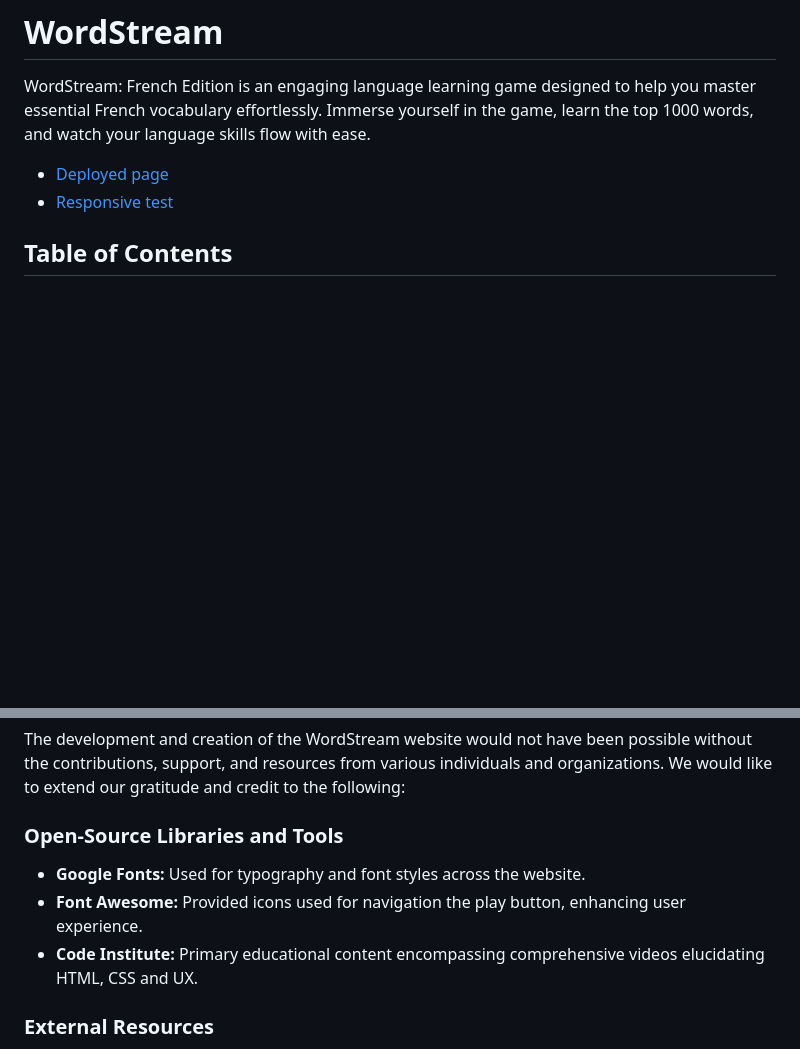
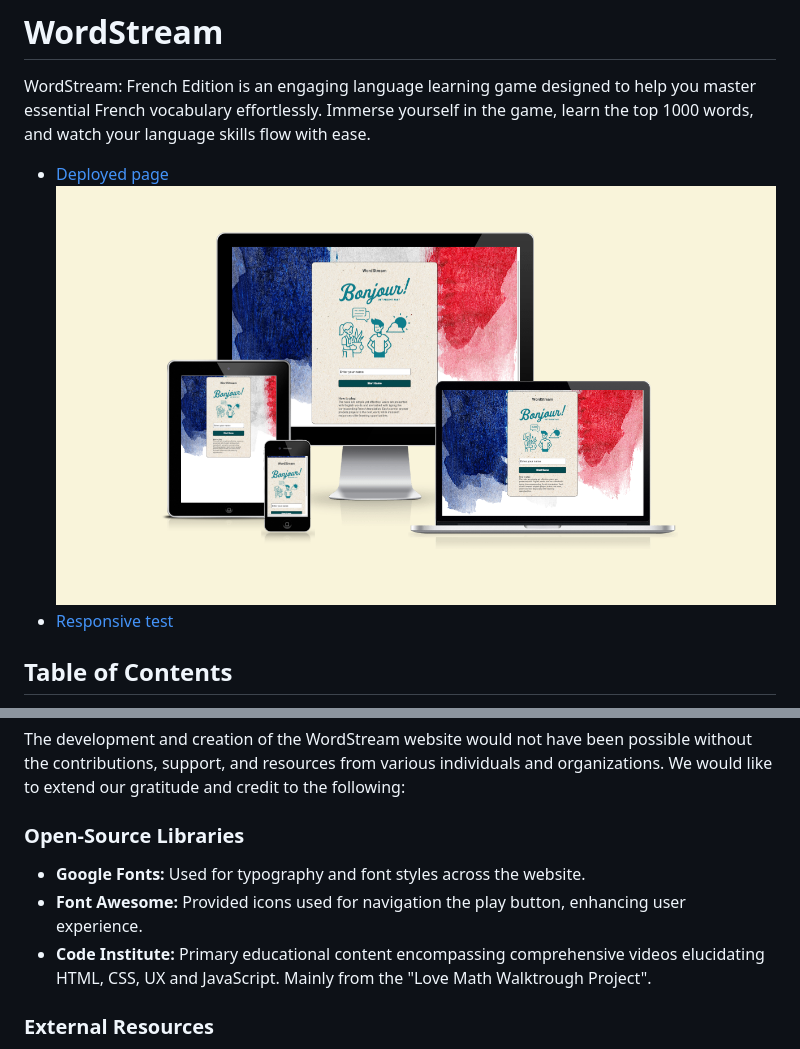
Before and after one commit to Code-Institute-Submissions/davidb3rgqvist-project2, a Markdown page: README.md, 2 parts joined by grey strips. Drawn GitHub-style; blank space fills up the shorter version.

Commit message:
worked on the readme file

```diff
--- a/README.md
+++ b/README.md
@@ -3,6 +3,7 @@
 WordStream: French Edition is an engaging language learning game designed to help you master essential French vocabulary effortlessly. Immerse yourself in the game, learn the top 1000 words, and watch your language skills flow with ease.
 
 - [Deployed page](https://davidb3rgqvist.github.io/project2/)
+![Responsive test](docs/responsive-test.png)
 - [Responsive test](docs/responsive-test.png)
 
 
@@ -144,11 +145,11 @@ Feel free to explore the live version of the WordStream game.
 
 The development and creation of the WordStream website would not have been possible without the contributions, support, and resources from various individuals and organizations. We would like to extend our gratitude and credit to the following:
 
-### Open-Source Libraries and Tools
+### Open-Source Libraries
 
 - **Google Fonts:** Used for typography and font styles across the website.
 - **Font Awesome:** Provided icons used for navigation the play button, enhancing user experience.
-- **Code Institute:** Primary educational content encompassing comprehensive videos elucidating HTML, CSS and UX.
+- **Code Institute:** Primary educational content encompassing comprehensive videos elucidating HTML, CSS, UX and JavaScript. Mainly from the "Love Math Walktrough Project".
 
 ### External Resources
 
```
